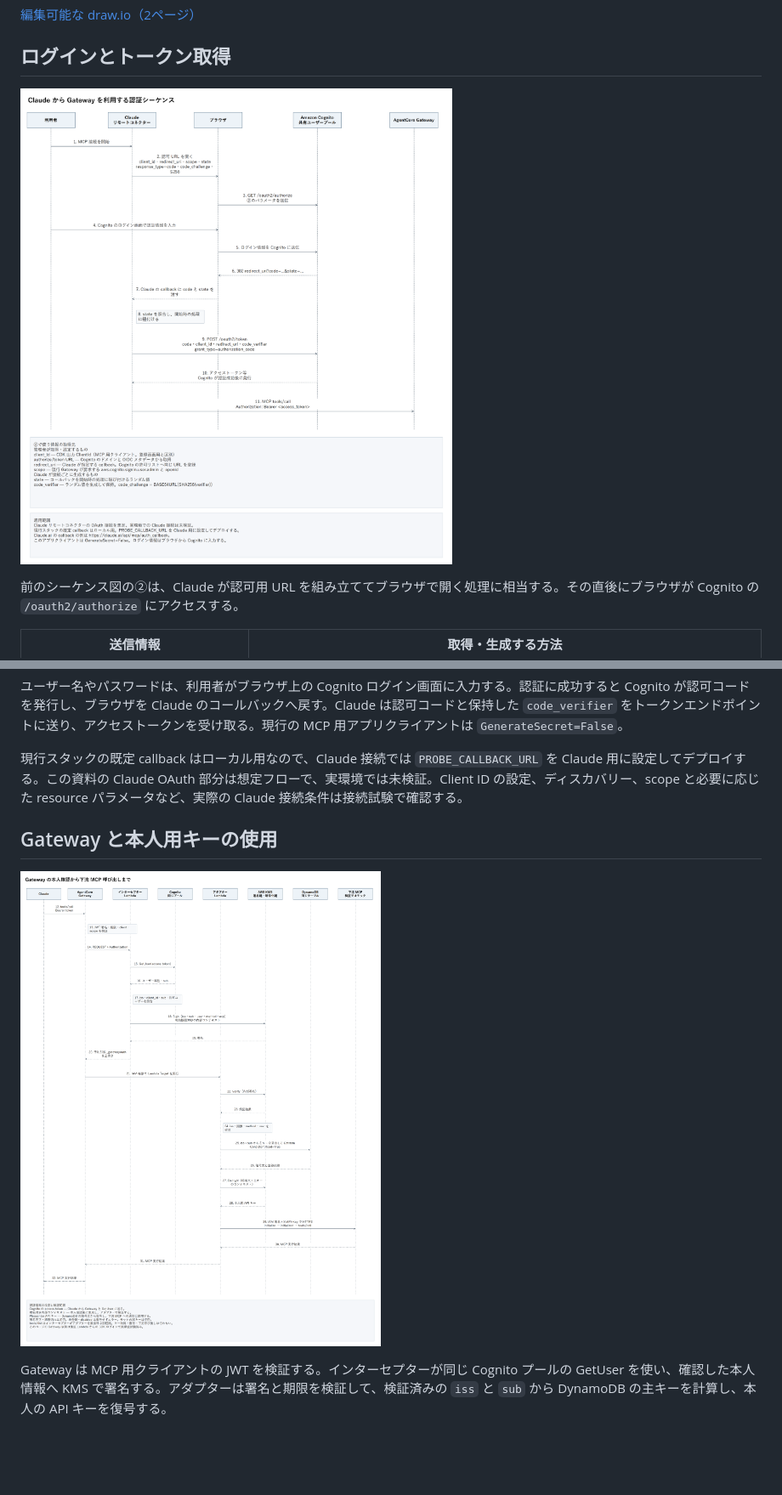
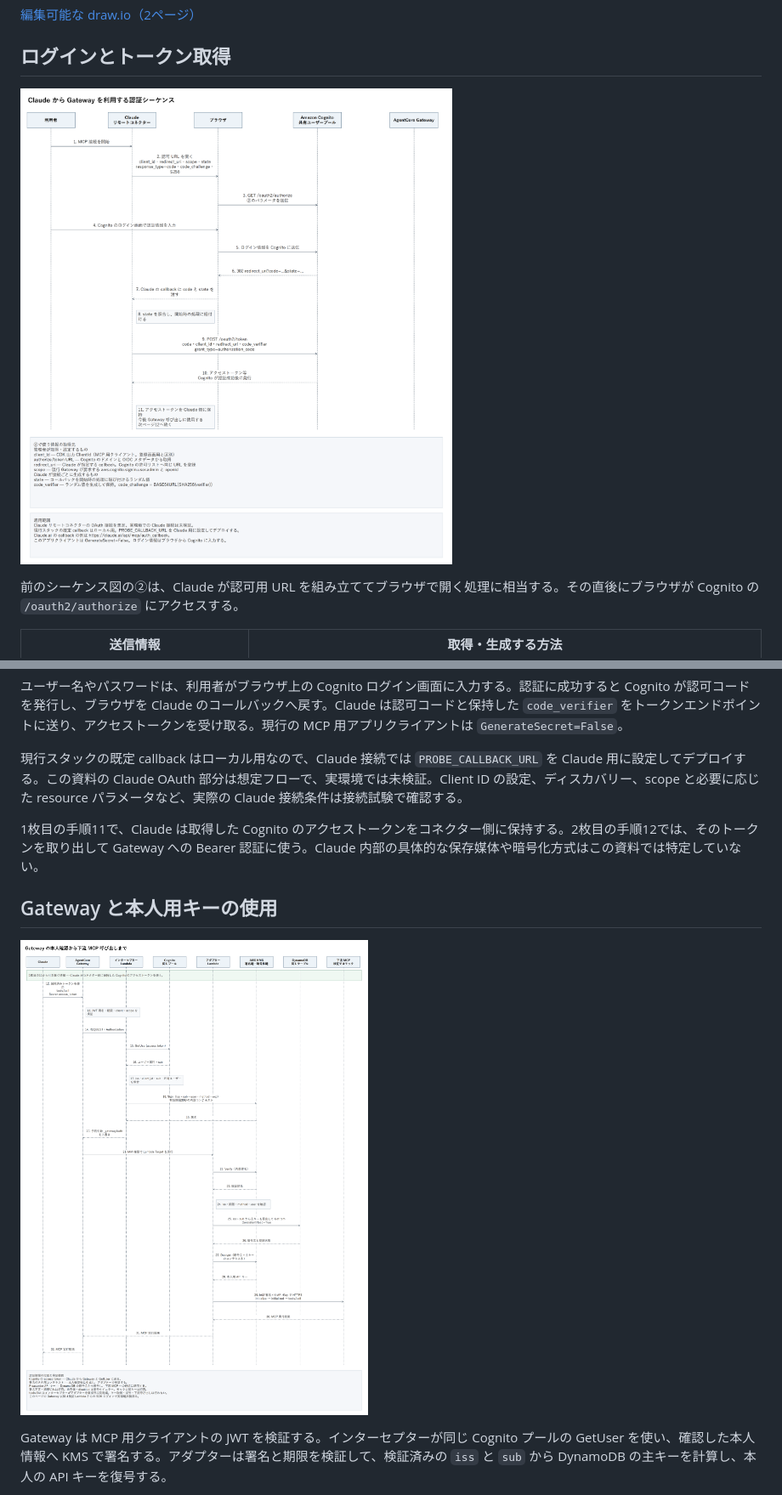
Before and after one commit to aToy0m0/probe_agentcore-pleasanter-mcp_dynamo, a Markdown page: docs/gateway-auth-sequence.md, 2 parts joined by grey strips. Shown at 85% size. Rendered like a GitHub page; pictures changed too: docs/images/gateway-auth-login.png, docs/images/gateway-auth-runtime.png; blank space fills up the shorter version.

Commit message:
Explain access token handoff between sequence pages

```diff
--- a/docs/gateway-auth-sequence.md
+++ b/docs/gateway-auth-sequence.md
@@ -24,6 +24,8 @@ MCP クライアントは Claude のリモートコネクターを想定する
 
 現行スタックの既定 callback はローカル用なので、Claude 接続では `PROBE_CALLBACK_URL` を Claude 用に設定してデプロイする。この資料の Claude OAuth 部分は想定フローで、実環境では未検証。Client ID の設定、ディスカバリー、scope と必要に応じた resource パラメータなど、実際の Claude 接続条件は接続試験で確認する。
 
+1枚目の手順11で、Claude は取得した Cognito のアクセストークンをコネクター側に保持する。2枚目の手順12では、そのトークンを取り出して Gateway への Bearer 認証に使う。Claude 内部の具体的な保存媒体や暗号化方式はこの資料では特定していない。
+
 ## Gateway と本人用キーの使用
 
 ![Gateway の認証と下流呼び出し](images/gateway-auth-runtime.png)
```
Also changed, not shown: 2 other files.
